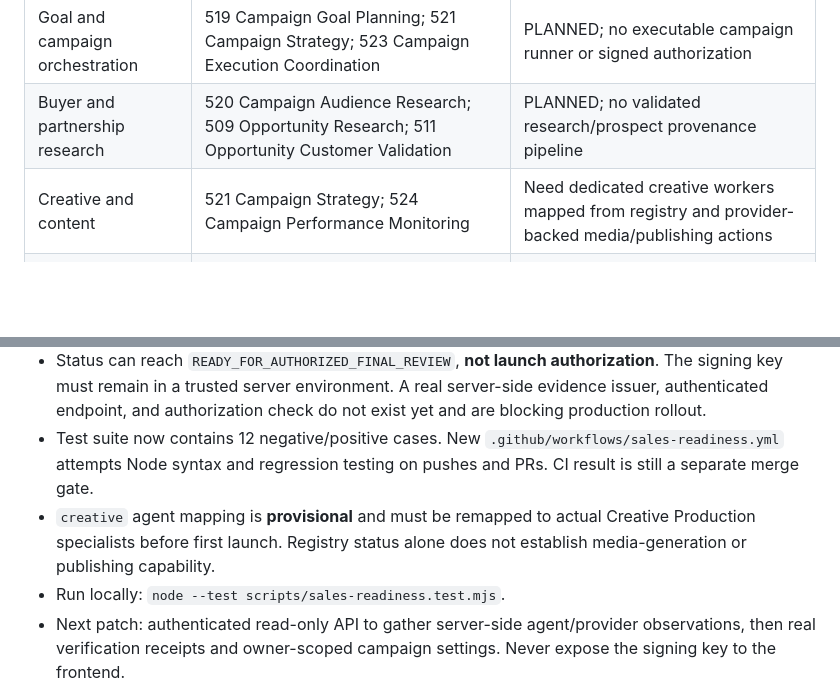
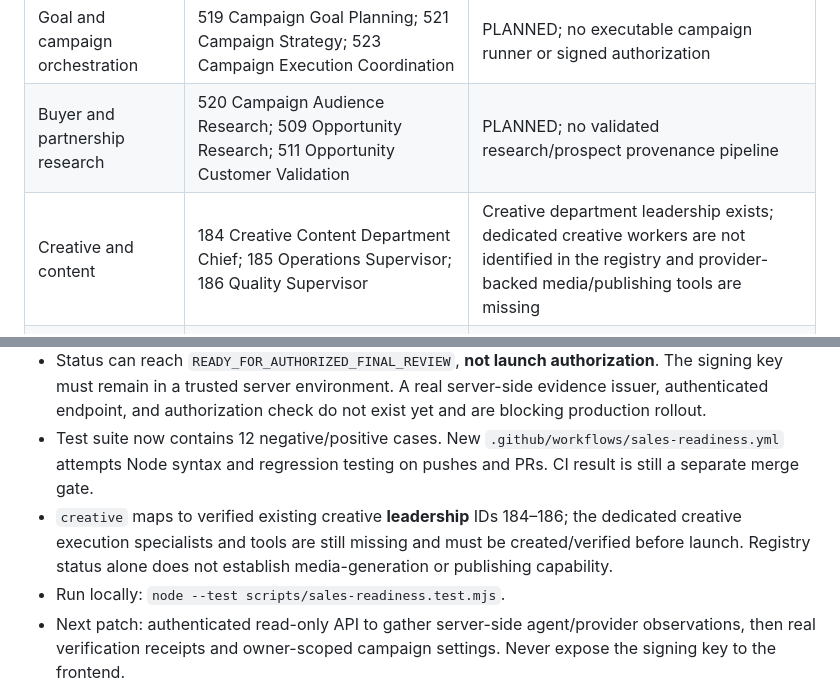
Before and after one commit to Createjourney/createjourney, a Markdown page: docs/flourished-images-sales-audit-20261110.md, 2 parts joined by grey strips. Rendered like a GitHub page; blank space fills up the shorter version.

Commit message:
fix: map creative capability to actual registered Creative department leadership

```diff
--- a/docs/flourished-images-sales-audit-20261110.md
+++ b/docs/flourished-images-sales-audit-20261110.md
@@ -23,7 +23,7 @@ Date: 2026-11-10. Scope: read-only production inspection and non-production read
 |---|---|---|
 | Goal and campaign orchestration | 519 Campaign Goal Planning; 521 Campaign Strategy; 523 Campaign Execution Coordination | PLANNED; no executable campaign runner or signed authorization |
 | Buyer and partnership research | 520 Campaign Audience Research; 509 Opportunity Research; 511 Opportunity Customer Validation | PLANNED; no validated research/prospect provenance pipeline |
-| Creative and content | 521 Campaign Strategy; 524 Campaign Performance Monitoring | Need dedicated creative workers mapped from registry and provider-backed media/publishing actions |
+| Creative and content | 184 Creative Content Department Chief; 185 Operations Supervisor; 186 Quality Supervisor | Creative department leadership exists; dedicated creative workers are not identified in the registry and provider-backed media/publishing tools are missing |
 | Organic social interactions | 409 Message Personalization; 411 Communication Timing Optimization; 412 Communication Channel Selection | PLANNED; no approved provider APIs/permissions for automated prospect interaction |
 | Follow-ups and replies | 408 Customer Communication Strategy; 416 Customer Follow-Up Intelligence; 417 Communication Conversion Analysis | PLANNED; no consent/opt-out and channel state machine |
 | Ads and spend | 352 Acquisition Budget Optimization; 354 Campaign Profitability; 525 Campaign Optimization | PLANNED; no Meta/TikTok ads integration, expense ledger or server-side $10/day enforcement |
@@ -44,7 +44,7 @@ These groups are selected launch responsibilities, not the full future workforce
 - New readiness decision requires both verified registry statuses and an HMAC-signed, tenant/campaign-bound, unexpired receipt for **each** of seven independent checks. Unsigned flags and account labels are never launch evidence.
 - Status can reach `READY_FOR_AUTHORIZED_FINAL_REVIEW`, **not launch authorization**. The signing key must remain in a trusted server environment. A real server-side evidence issuer, authenticated endpoint, and authorization check do not exist yet and are blocking production rollout.
 - Test suite now contains 12 negative/positive cases. New `.github/workflows/sales-readiness.yml` attempts Node syntax and regression testing on pushes and PRs. CI result is still a separate merge gate.
-- `creative` agent mapping is **provisional** and must be remapped to actual Creative Production specialists before first launch. Registry status alone does not establish media-generation or publishing capability.
+- `creative` maps to verified existing creative **leadership** IDs 184–186; the dedicated creative execution specialists and tools are still missing and must be created/verified before launch. Registry status alone does not establish media-generation or publishing capability.
 - Run locally: `node --test scripts/sales-readiness.test.mjs`.
 - Next patch: authenticated read-only API to gather server-side agent/provider observations, then real verification receipts and owner-scoped campaign settings. Never expose the signing key to the frontend.
 
```
